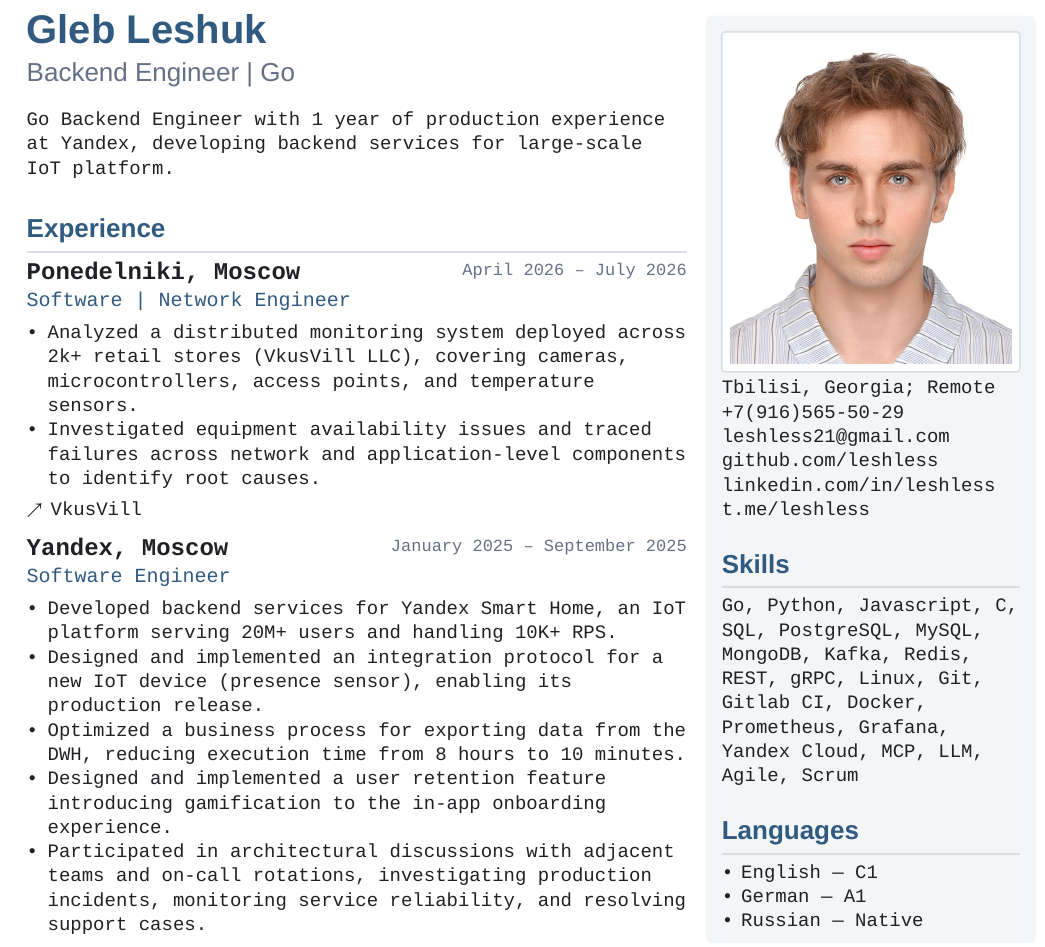
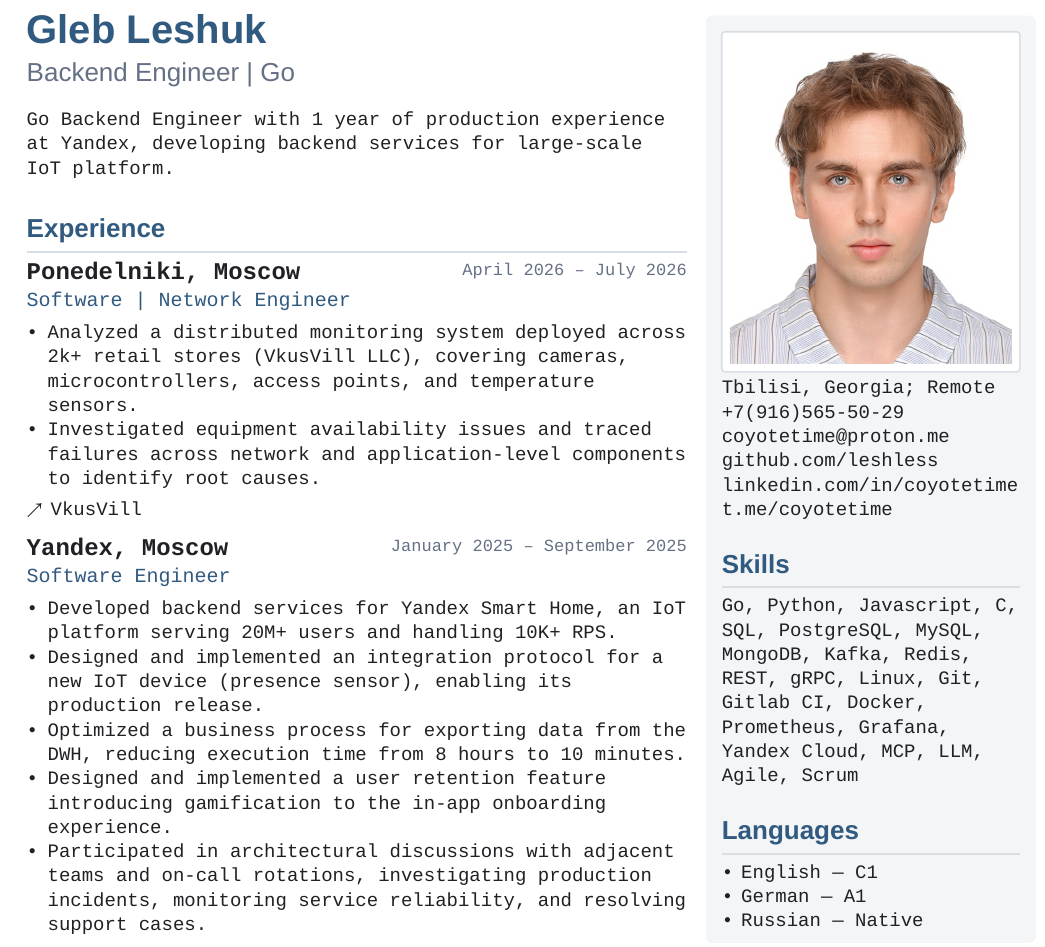
Before and after one commit to leshless/cv, a Typst document (cv.typ): part of page 1 of 2, cut so that both start at the same text. Compiled offline with Typst 0.15.

Commit message:
fix links

```diff
--- a/cv.typ
+++ b/cv.typ
@@ -289,6 +289,6 @@
       #link("https://github.com/leshless")[github.com/leshless]\
-      #link("https://www.linkedin.com/in/leshless")[linkedin.com/in/leshless]\
-      #link("https://t.me/leshless")[t.me/leshless ]
+      #link("https://www.linkedin.com/in/coyotetime")[linkedin.com/in/coyotetime]\
+      #link("https://t.me/leshless")[t.me/coyotetime]\
 
 
       #section(if lang_ru [Технологии] else [Skills])
```
Also changed, not shown: cv.typ (2 more changed lines).
